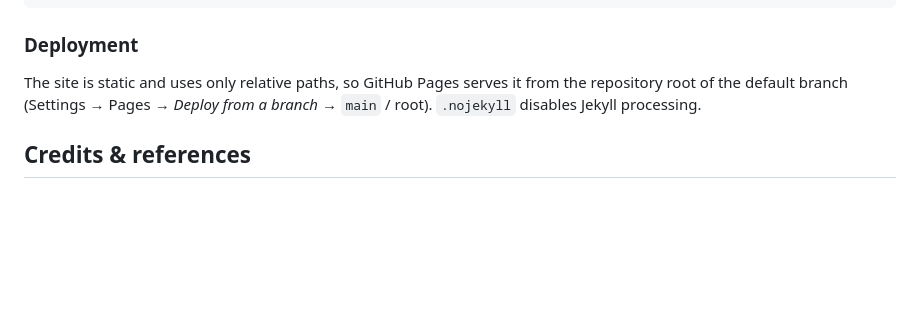
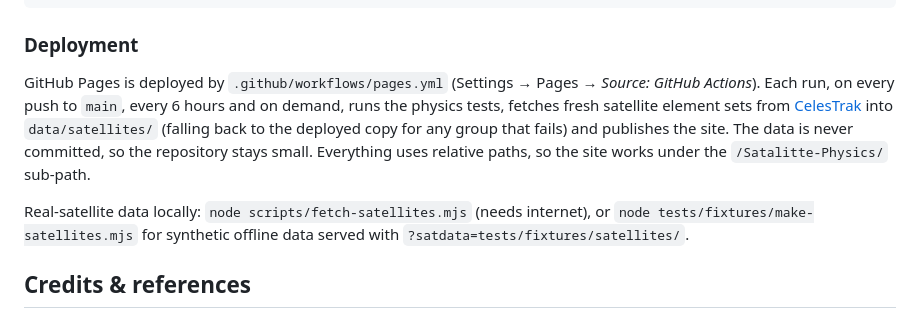
Before and after one commit to ibra-kdbra/Satalitte-Physics, a Markdown page: README.md, the part around the change. Drawn GitHub-style; blank space fills up the shorter version.

Commit message:
Docs: Pages deployment with Actions, Phase 1 and 2 done

```diff
--- a/README.md
+++ b/README.md
@@ -84,9 +84,17 @@ node tests/smoke/shot.mjs index.html shot.png 8000   # headless render check (ne
 
 ### Deployment
 
-The site is static and uses only relative paths, so GitHub Pages serves it from
-the repository root of the default branch (Settings → Pages → *Deploy from a
-branch* → `main` / root). `.nojekyll` disables Jekyll processing.
+GitHub Pages is deployed by `.github/workflows/pages.yml` (Settings → Pages →
+*Source: GitHub Actions*). Each run, on every push to `main`, every 6 hours and
+on demand, runs the physics tests, fetches fresh satellite element sets from
+[CelesTrak](https://celestrak.org) into `data/satellites/` (falling back to the
+deployed copy for any group that fails) and publishes the site. The data is
+never committed, so the repository stays small. Everything uses relative paths,
+so the site works under the `/Satalitte-Physics/` sub-path.
+
+Real-satellite data locally: `node scripts/fetch-satellites.mjs` (needs
+internet), or `node tests/fixtures/make-satellites.mjs` for synthetic offline
+data served with `?satdata=tests/fixtures/satellites/`.
 
 ## Credits & references
 
```
Also changed, not shown: docs/ROADMAP.md (+10 -2 lines).
